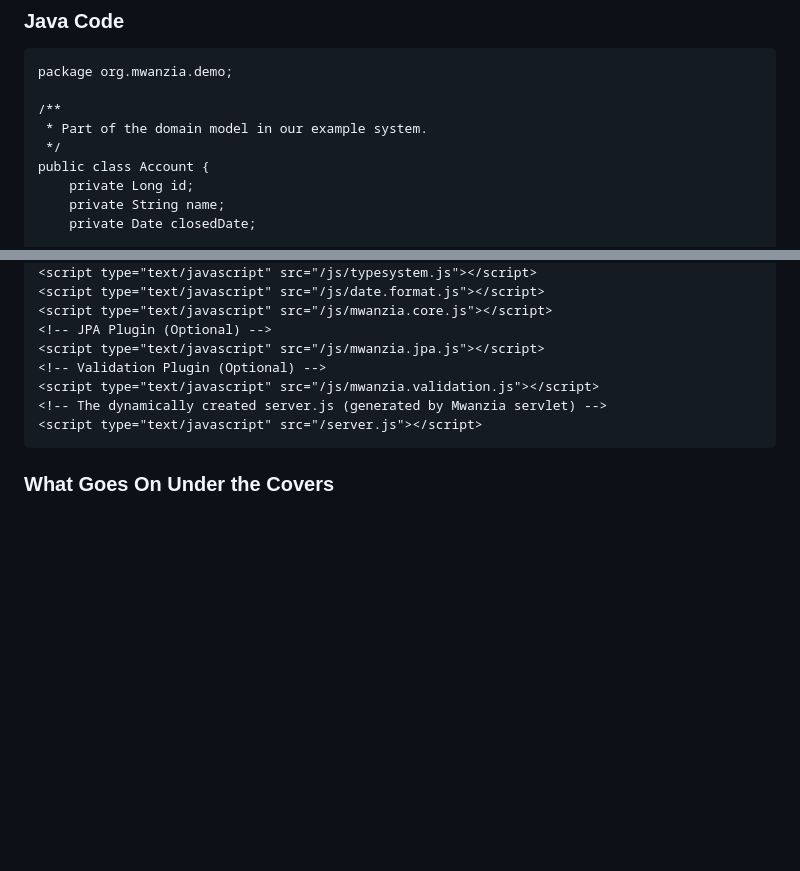
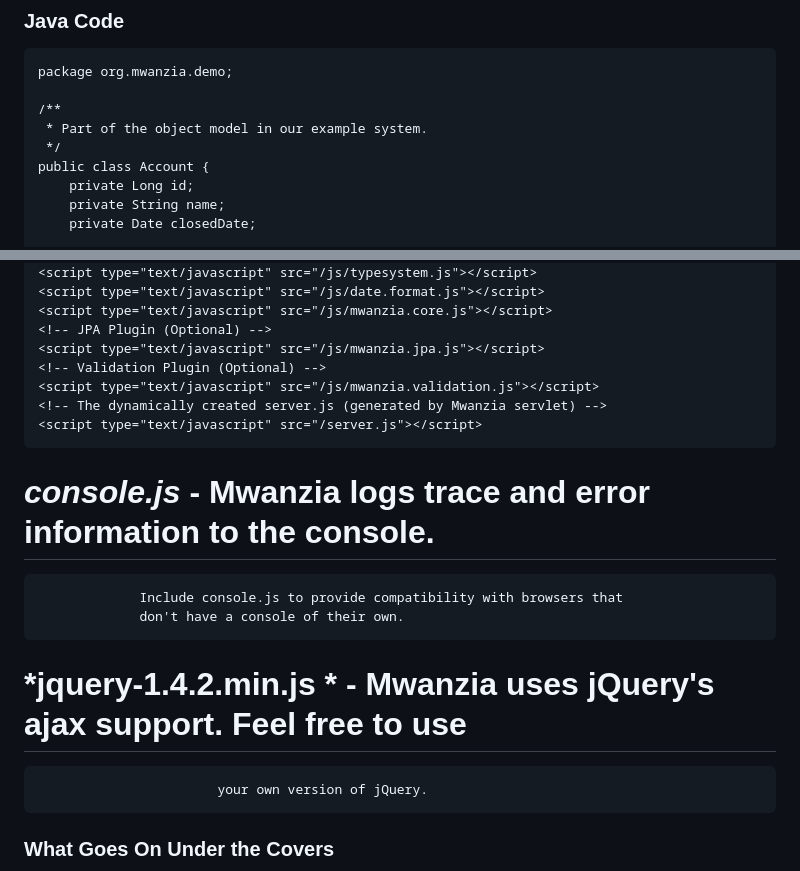
Before and after one commit to pwjazz/mwanzia, a Markdown page: README.markdown, 2 parts joined by grey strips. Rendered like a GitHub page; blank space fills up the shorter version.

```diff
--- a/README.markdown
+++ b/README.markdown
@@ -18,7 +18,7 @@ UI components.
     package org.mwanzia.demo;
 
     /**
-     * Part of the domain model in our example system.
+     * Part of the object model in our example system.
      */
     public class Account {
         private Long id;
@@ -155,6 +138,15 @@ Mwanzia has a number of JavaScript dependencies.
     <!-- The dynamically created server.js (generated by Mwanzia servlet) -->
     <script type="text/javascript" src="/server.js"></script>
 
+# *console.js* - Mwanzia logs trace and error information to the console.
+                 Include console.js to provide compatibility with browsers that
+                 don't have a console of their own.
+
+# *jquery-1.4.2.min.js * - Mwanzia uses jQuery's ajax support.  Feel free to use
+                           your own version of jQuery.
+
+
+
 ### What Goes On Under the Covers
 
 ![Example Sequence Diagram](https://github.com/pwjazz/mwanzia/raw/master/docs/img/example_sequence_diagram.png)
```
Also changed, not shown: other parts of README.markdown (+20 -27 lines), docs/img/example_sequence_diagram.png, 1 other file.
